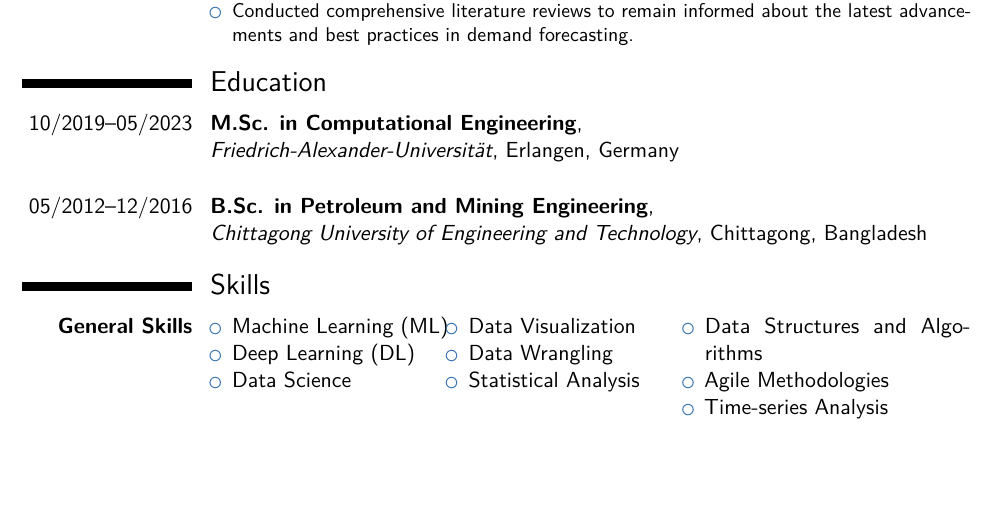
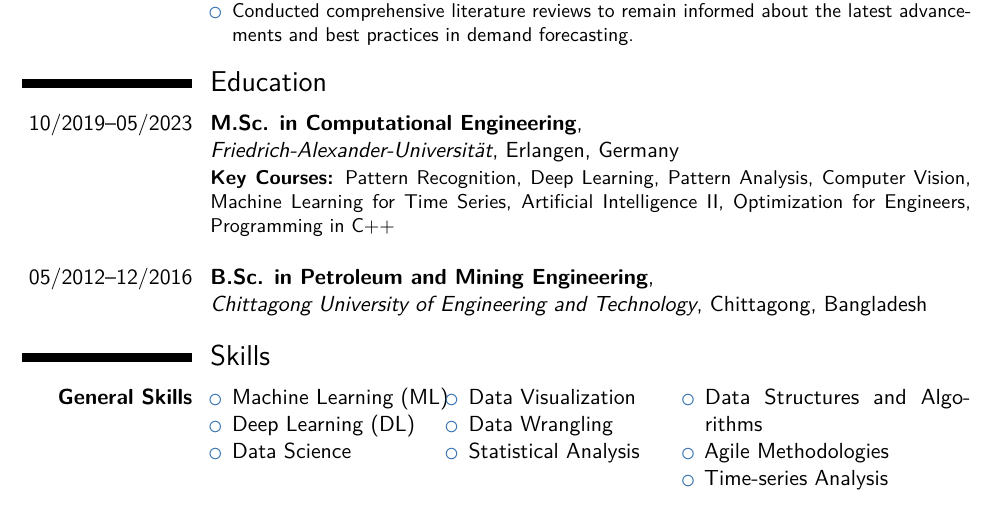
Before and after one commit to mijanr/myCV, a LaTeX CV (cv_english.tex): part of page 1 of 2, cut so that both start at the same text, the shorter picture padded with empty space. Compiled offline with pdfLaTeX.

Commit message:
key courses added

```diff
--- a/cv_english.tex
+++ b/cv_english.tex
@@ -116,8 +116,8 @@
 \section{Education}
 %\section{Education}
 %\cventry{year--year}{Degree}{Institution}{City}{\textit{Grade}}{Description}
-\cventry{10/2019--05/2023}{M.Sc. in Computational Engineering}{\newline Friedrich-Alexander-Universität}{Erlangen, Germany}{}{}
-
+\cventry{10/2019--05/2023}{M.Sc. in Computational Engineering}{\newline Friedrich-Alexander-Universität}{Erlangen, Germany}{}{
+\textbf{Key Courses:} Pattern Recognition, Deep Learning, Pattern Analysis, Computer Vision, Machine Learning for Time Series, Artificial Intelligence II, Optimization for Engineers, Programming in C++}
 \vspace{1em} % Add a one-line space
 
 \cventry{05/2012--12/2016}{B.Sc. in Petroleum and Mining Engineering}{\newline Chittagong University of Engineering and Technology} {Chittagong, Bangladesh}{}{}
```
